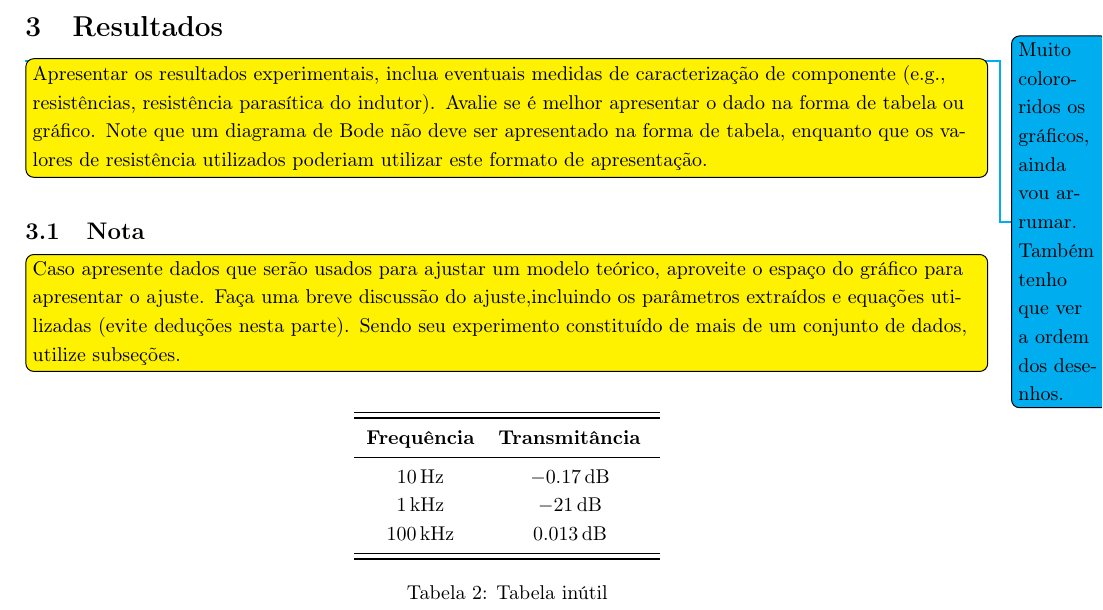
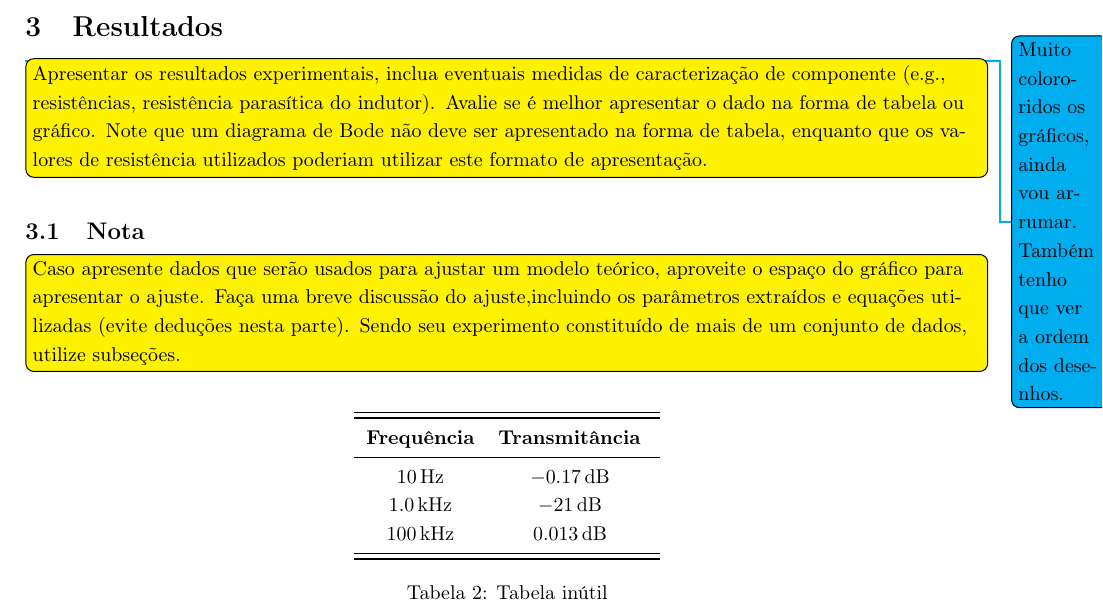
Before and after one commit to marmitar/F429, a LaTeX paper (main.tex): part of page 2 of 5, cut so that both start at the same text. Compiled offline with pdfLaTeX.

Commit message:
Tabelagens

```diff
--- a/main.tex
+++ b/main.tex
@@ -25,11 +25,11 @@
 % unidades do SI
 \usepackage[
 	exponent-to-prefix = true,
-	round-mode = places,
-	round-precision = 0,
+	round-mode = figures,
+	% round-precision = 3,
 	scientific-notation = engineering,
 	zero-decimal-to-integer = false,
-	separate-uncertainty,
+	separate-uncertainty = true,
 	multi-part-units = single
 ]{siunitx}
 
```
